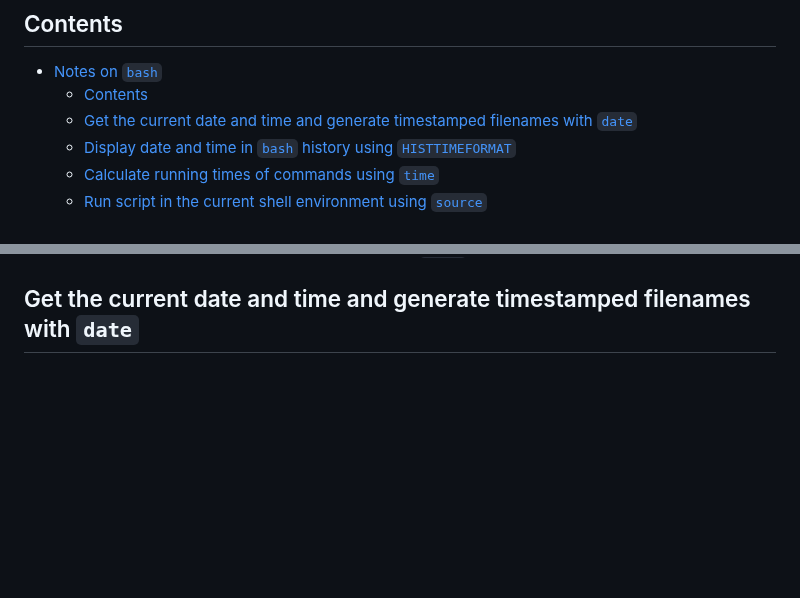
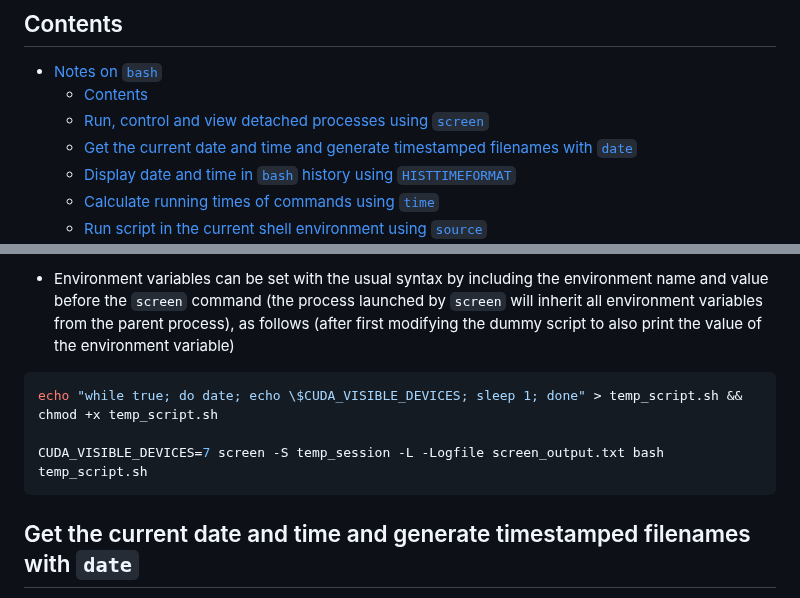
Before and after one commit to jakelevi1996/notes, a Markdown page: topics/bash/notes_on_bash.md, 2 parts joined by grey strips. Drawn GitHub-style; blank space fills up the shorter version.

Commit message:
Add section "Run, control and view detached processes using `screen`"

````diff
--- a/topics/bash/notes_on_bash.md
+++ b/topics/bash/notes_on_bash.md
@@ -6,6 +6,7 @@ This is just a random collection of commands which I have found useful in Bash.
 
 - [Notes on `bash`](#notes-on-bash)
   - [Contents](#contents)
+  - [Run, control and view detached processes using `screen`](#run-control-and-view-detached-processes-using-screen)
   - [Get the current date and time and generate timestamped filenames with `date`](#get-the-current-date-and-time-and-generate-timestamped-filenames-with-date)
   - [Display date and time in `bash` history using `HISTTIMEFORMAT`](#display-date-and-time-in-bash-history-using-histtimeformat)
   - [Calculate running times of commands using `time`](#calculate-running-times-of-commands-using-time)
@@ -71,3 +148,10 @@ This is just a random collection of commands which I have found useful in Bash.
+- Environment variables can be set with the usual syntax by including the environment name and value before the `screen` command (the process launched by `screen` will inherit all environment variables from the parent process), as follows (after first modifying the dummy script to also print the value of the environment variable)
+
+```bash
+echo "while true; do date; echo \$CUDA_VISIBLE_DEVICES; sleep 1; done" > temp_script.sh && chmod +x temp_script.sh
+
+CUDA_VISIBLE_DEVICES=7 screen -S temp_session -L -Logfile screen_output.txt bash temp_script.sh
+```
 
 ## Get the current date and time and generate timestamped filenames with `date`
 
````
Also changed, not shown: other parts of topics/bash/notes_on_bash.md (+76 -0 lines).
